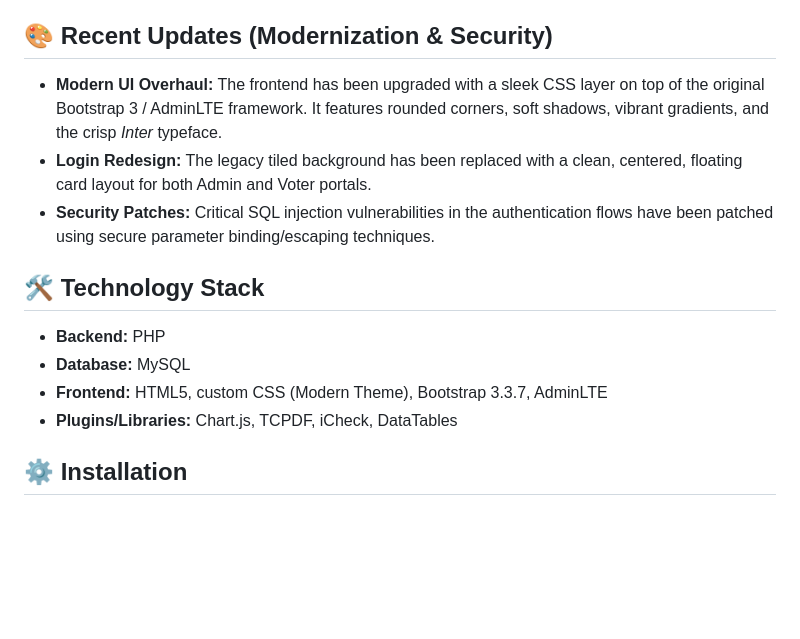
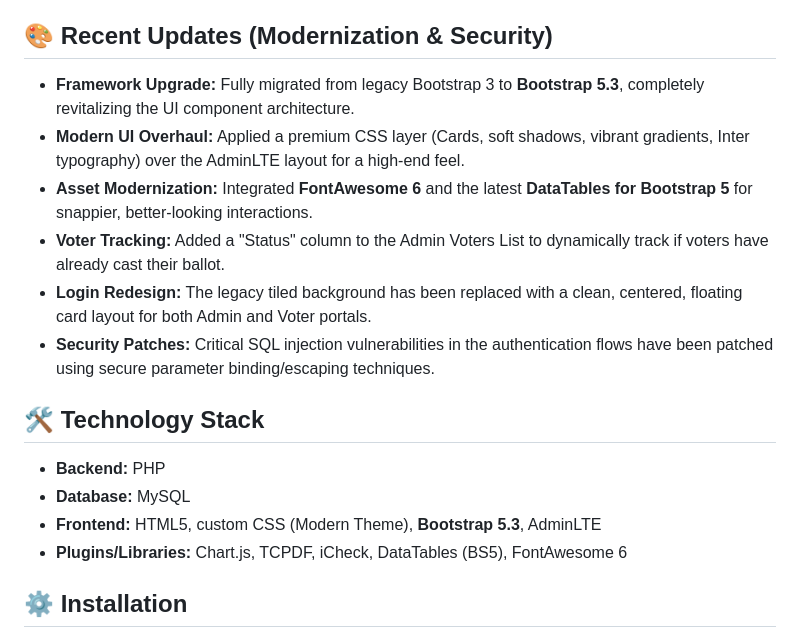
Before and after one commit to McJim69/voting-system, a Markdown page: README.md, the part around the change. GitHub-like rendering; blank space fills up the shorter version.

```diff
--- a/README.md
+++ b/README.md
@@ -25,15 +25,18 @@ By transitioning from manual paper-based elections to this online platform, orga
 - **PDF Reporting:** Instantly generate and print election results as PDF documents (powered by TCPDF).
 
 ## 🎨 Recent Updates (Modernization & Security)
-- **Modern UI Overhaul:** The frontend has been upgraded with a sleek CSS layer on top of the original Bootstrap 3 / AdminLTE framework. It features rounded corners, soft shadows, vibrant gradients, and the crisp *Inter* typeface.
+- **Framework Upgrade:** Fully migrated from legacy Bootstrap 3 to **Bootstrap 5.3**, completely revitalizing the UI component architecture.
+- **Modern UI Overhaul:** Applied a premium CSS layer (Cards, soft shadows, vibrant gradients, Inter typography) over the AdminLTE layout for a high-end feel.
+- **Asset Modernization:** Integrated **FontAwesome 6** and the latest **DataTables for Bootstrap 5** for snappier, better-looking interactions.
+- **Voter Tracking:** Added a "Status" column to the Admin Voters List to dynamically track if voters have already cast their ballot.
 - **Login Redesign:** The legacy tiled background has been replaced with a clean, centered, floating card layout for both Admin and Voter portals.
 - **Security Patches:** Critical SQL injection vulnerabilities in the authentication flows have been patched using secure parameter binding/escaping techniques.
 
 ## 🛠️ Technology Stack
 - **Backend:** PHP
 - **Database:** MySQL
-- **Frontend:** HTML5, custom CSS (Modern Theme), Bootstrap 3.3.7, AdminLTE
-- **Plugins/Libraries:** Chart.js, TCPDF, iCheck, DataTables
+- **Frontend:** HTML5, custom CSS (Modern Theme), **Bootstrap 5.3**, AdminLTE
+- **Plugins/Libraries:** Chart.js, TCPDF, iCheck, DataTables (BS5), FontAwesome 6
 
 ## ⚙️ Installation
 
```
